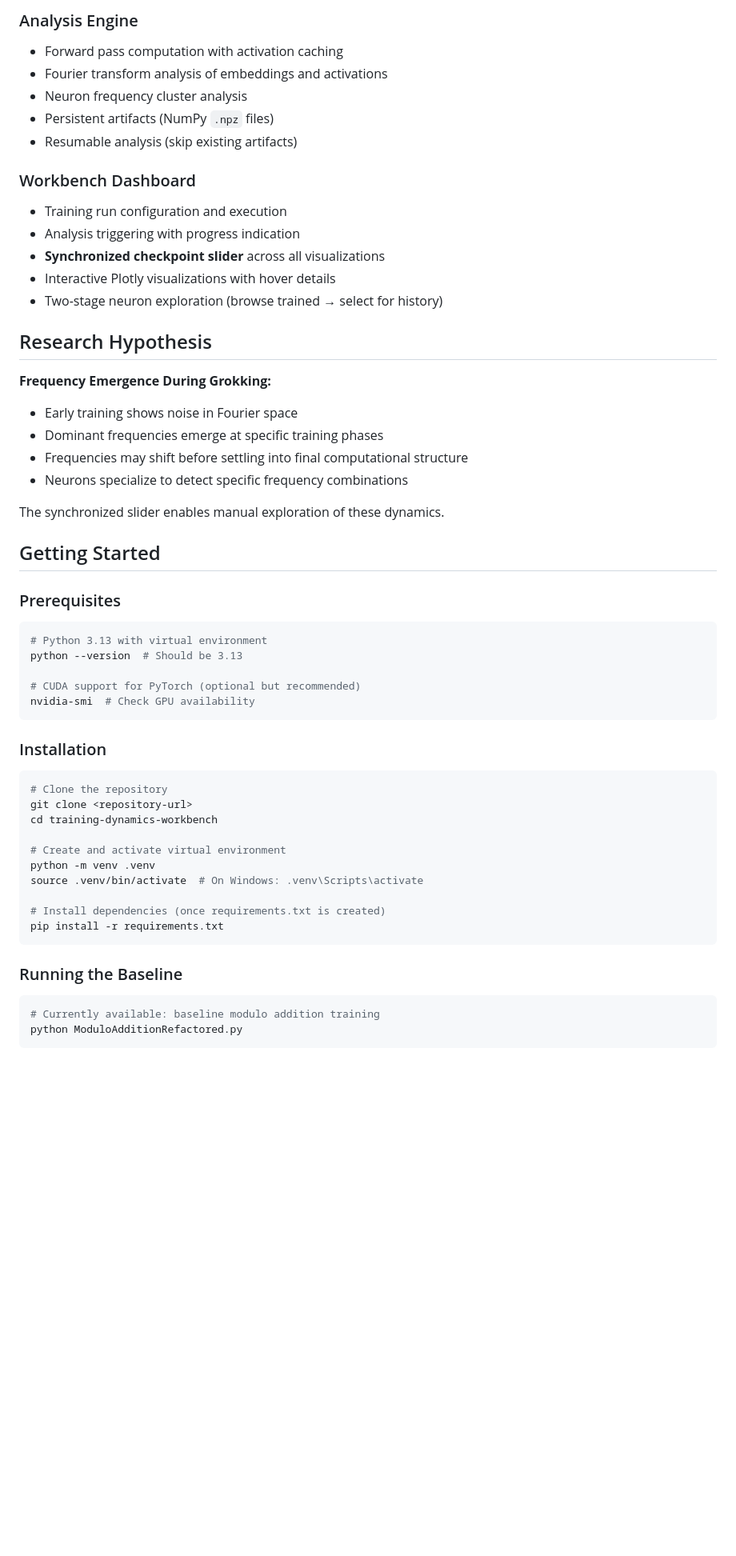
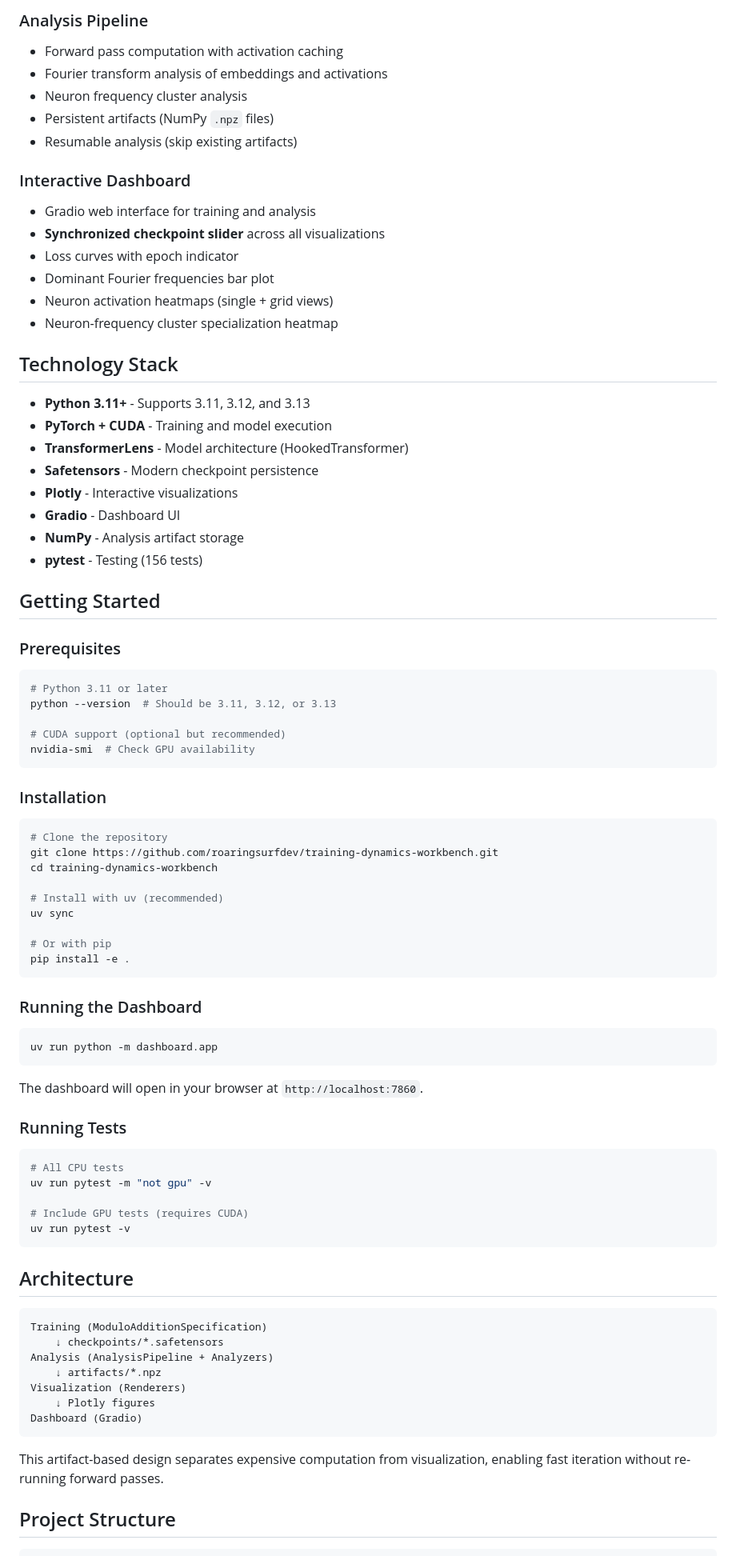
Before and after one commit to roaringsurfdev/training-dynamics-workbench, a Markdown page: README.md, the part around one of its changes. Shown at 80% size. Drawn GitHub-style; blank space fills up the shorter version.

````diff
--- a/README.md
+++ b/README.md
@@ -87,55 +22,83 @@ This separation enables fast iteration on visualizations without re-running expe
 
-### Analysis Engine
+### Analysis Pipeline
 - Forward pass computation with activation caching
 - Fourier transform analysis of embeddings and activations
 - Neuron frequency cluster analysis
 - Persistent artifacts (NumPy `.npz` files)
 - Resumable analysis (skip existing artifacts)
 
-### Workbench Dashboard
-- Training run configuration and execution
-- Analysis triggering with progress indication
+### Interactive Dashboard
+- Gradio web interface for training and analysis
 - **Synchronized checkpoint slider** across all visualizations
-- Interactive Plotly visualizations with hover details
-- Two-stage neuron exploration (browse trained → select for history)
+- Loss curves with epoch indicator
+- Dominant Fourier frequencies bar plot
+- Neuron activation heatmaps (single + grid views)
+- Neuron-frequency cluster specialization heatmap
 
-## Research Hypothesis
+## Technology Stack
 
-**Frequency Emergence During Grokking:**
-- Early training shows noise in Fourier space
-- Dominant frequencies emerge at specific training phases
-- Frequencies may shift before settling into final computational structure
-- Neurons specialize to detect specific frequency combinations
-
-The synchronized slider enables manual exploration of these dynamics.
+- **Python 3.11+** - Supports 3.11, 3.12, and 3.13
+- **PyTorch + CUDA** - Training and model execution
+- **TransformerLens** - Model architecture (HookedTransformer)
+- **Safetensors** - Modern checkpoint persistence
+- **Plotly** - Interactive visualizations
+- **Gradio** - Dashboard UI
+- **NumPy** - Analysis artifact storage
+- **pytest** - Testing (156 tests)
 
 ## Getting Started
 
 ### Prerequisites
 ```bash
-# Python 3.13 with virtual environment
-python --version  # Should be 3.13
+# Python 3.11 or later
+python --version  # Should be 3.11, 3.12, or 3.13
 
-# CUDA support for PyTorch (optional but recommended)
+# CUDA support (optional but recommended)
 nvidia-smi  # Check GPU availability
 ```
 
 ### Installation
 ```bash
 # Clone the repository
-git clone <repository-url>
+git clone https://github.com/roaringsurfdev/training-dynamics-workbench.git
 cd training-dynamics-workbench
 
-# Create and activate virtual environment
-python -m venv .venv
-source .venv/bin/activate  # On Windows: .venv\Scripts\activate
+# Install with uv (recommended)
+uv sync
 
-# Install dependencies (once requirements.txt is created)
-pip install -r requirements.txt
+# Or with pip
+pip install -e .
 ```
 
-### Running the Baseline
+### Running the Dashboard
 ```bash
-# Currently available: baseline modulo addition training
-python ModuloAdditionRefactored.py
+uv run python -m dashboard.app
 ```
+
+The dashboard will open in your browser at `http://localhost:7860`.
+
+### Running Tests
+```bash
+# All CPU tests
+uv run pytest -m "not gpu" -v
+
+# Include GPU tests (requires CUDA)
+uv run pytest -v
+```
+
+## Architecture
+
+```
+Training (ModuloAdditionSpecification)
+    ↓ checkpoints/*.safetensors
+Analysis (AnalysisPipeline + Analyzers)
+    ↓ artifacts/*.npz
+Visualization (Renderers)
+    ↓ Plotly figures
+Dashboard (Gradio)
+```
+
+This artifact-based design separates expensive computation from visualization, enabling fast iteration without re-running forward passes.
+
+## Project Structure
+
````
Also changed, not shown: other parts of README.md (+53 -100 lines).
